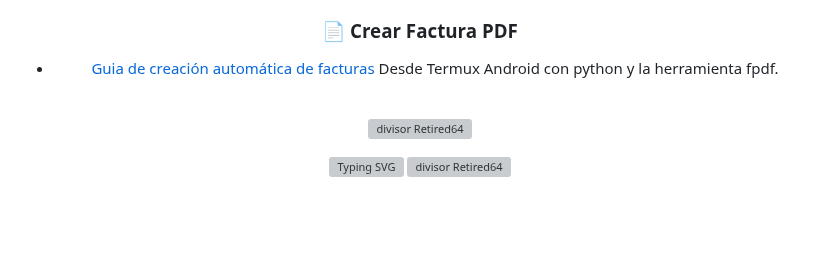
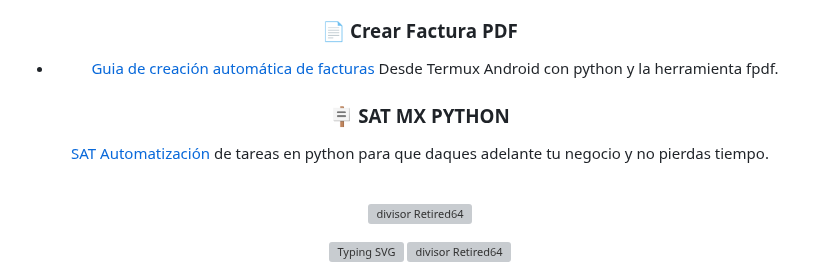
Before and after one commit to Retired64/Retired64, a Markdown page: README.md, the part around the change. GitHub-like rendering; folded sections open; blank space fills up the shorter version; grey boxes are pictures that could not be loaded.

```diff
--- a/README.md
+++ b/README.md
@@ -79,6 +79,9 @@
 ### 📄 Crear Factura PDF
 - [Guia de creación automática de facturas](https://github.com/Retired64/FACTURAS-PDF) Desde Termux Android con python y la herramienta fpdf.
 
+### 🪧 SAT MX PYTHON
+[SAT Automatización](https://github.com/Retired64/SAT-MX-PYTHON) de tareas en python para que daques adelante tu negocio y no pierdas tiempo.
+
 
 
 </details>
```
